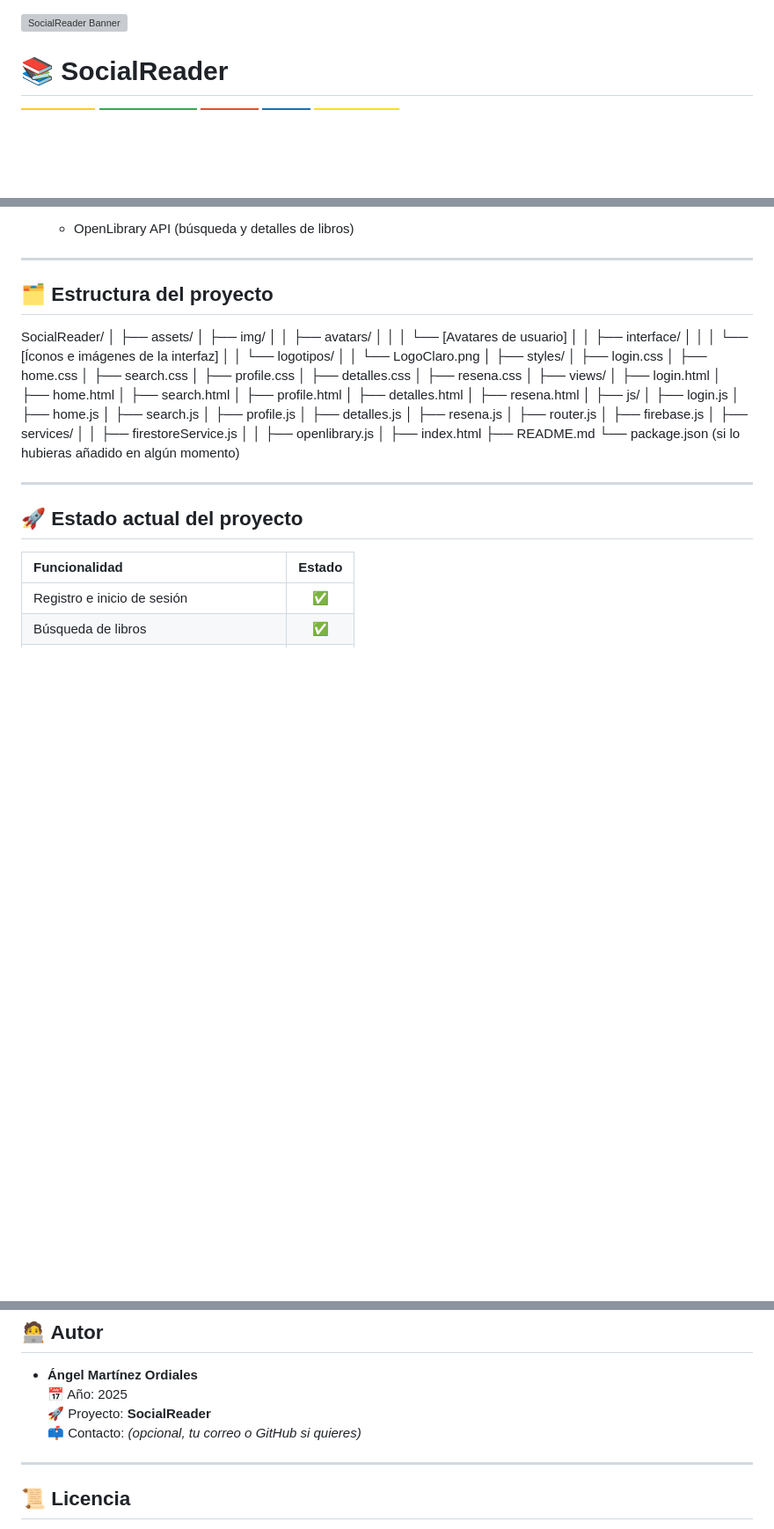
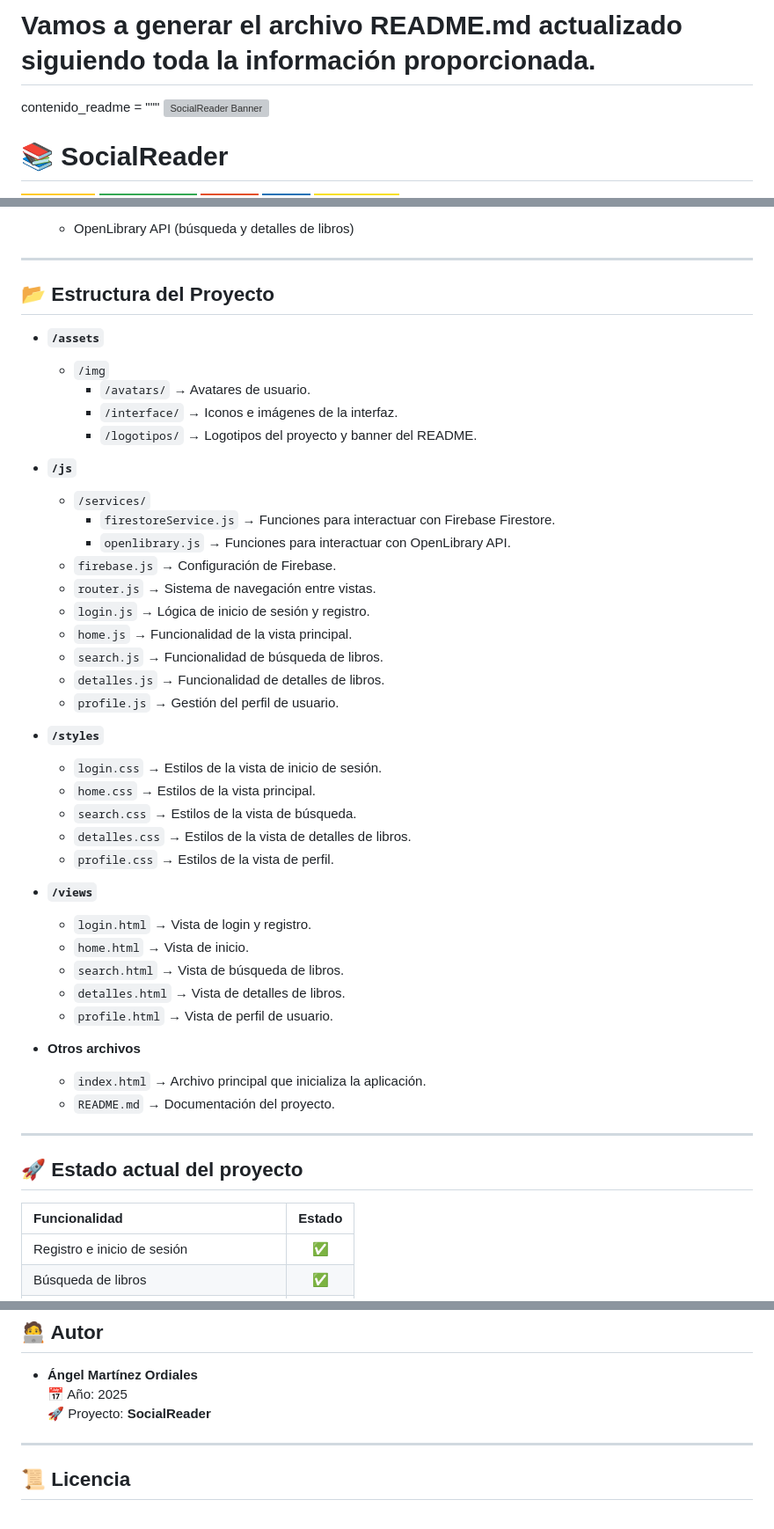
Before and after one commit to Anzeees/SocialReader, a Markdown page: README.md, 3 parts joined by grey strips. Shown at 88% size. Rendered like a GitHub page; badges without logos; blank space fills up the shorter version; grey boxes are pictures that could not be loaded.

Commit message:
Actualizacion ReadMe

```diff
--- a/README.md
+++ b/README.md
@@ -1,3 +1,6 @@
+# Vamos a generar el archivo README.md actualizado siguiendo toda la información proporcionada.
+
+contenido_readme = """
 ![SocialReader Banner](./assets/img/logotipos/BannerReadMe.png)
 
 # 📚 SocialReader
@@ -45,51 +48,43 @@
 
 ---
 
-## 🗂️ Estructura del proyecto
+## 📂 Estructura del Proyecto
 
-SocialReader/
-│
-├── assets/
-│   ├── img/
-│   │   ├── avatars/
-│   │   │   └── [Avatares de usuario]
-│   │   ├── interface/
-│   │   │   └── [Íconos e imágenes de la interfaz]
-│   │   └── logotipos/
-│   │       └── LogoClaro.png
-│
-├── styles/
-│   ├── login.css
-│   ├── home.css
-│   ├── search.css
-│   ├── profile.css
-│   ├── detalles.css
-│   ├── resena.css
-│
-├── views/
-│   ├── login.html
-│   ├── home.html
-│   ├── search.html
-│   ├── profile.html
-│   ├── detalles.html
-│   ├── resena.html
-│
-├── js/
-│   ├── login.js
-│   ├── home.js
-│   ├── search.js
-│   ├── profile.js
-│   ├── detalles.js
-│   ├── resena.js
-│   ├── router.js
-│   ├── firebase.js
-│   ├── services/
-│   │   ├── firestoreService.js
-│   │   ├── openlibrary.js
-│
-├── index.html
-├── README.md
-└── package.json (si lo hubieras añadido en algún momento)
+- **`/assets`**
+  - `/img`
+    - `/avatars/` → Avatares de usuario.
+    - `/interface/` → Iconos e imágenes de la interfaz.
+    - `/logotipos/` → Logotipos del proyecto y banner del README.
+
+- **`/js`**
+  - `/services/`
+    - `firestoreService.js` → Funciones para interactuar con Firebase Firestore.
+    - `openlibrary.js` → Funciones para interactuar con OpenLibrary API.
+  - `firebase.js` → Configuración de Firebase.
+  - `router.js` → Sistema de navegación entre vistas.
+  - `login.js` → Lógica de inicio de sesión y registro.
+  - `home.js` → Funcionalidad de la vista principal.
+  - `search.js` → Funcionalidad de búsqueda de libros.
+  - `detalles.js` → Funcionalidad de detalles de libros.
+  - `profile.js` → Gestión del perfil de usuario.
+
+- **`/styles`**
+  - `login.css` → Estilos de la vista de inicio de sesión.
+  - `home.css` → Estilos de la vista principal.
+  - `search.css` → Estilos de la vista de búsqueda.
+  - `detalles.css` → Estilos de la vista de detalles de libros.
+  - `profile.css` → Estilos de la vista de perfil.
+
+- **`/views`**
+  - `login.html` → Vista de login y registro.
+  - `home.html` → Vista de inicio.
+  - `search.html` → Vista de búsqueda de libros.
+  - `detalles.html` → Vista de detalles de libros.
+  - `profile.html` → Vista de perfil de usuario.
+
+- **Otros archivos**
+  - `index.html` → Archivo principal que inicializa la aplicación.
+  - `README.md` → Documentación del proyecto.
 
 ---
 
@@ -122,7 +117,6 @@ SocialReader/
 - **Ángel Martínez Ordiales**
   📅 Año: 2025
   🚀 Proyecto: **SocialReader**
-  📫 Contacto: *(opcional, tu correo o GitHub si quieres)*
 
 ---
 
```
